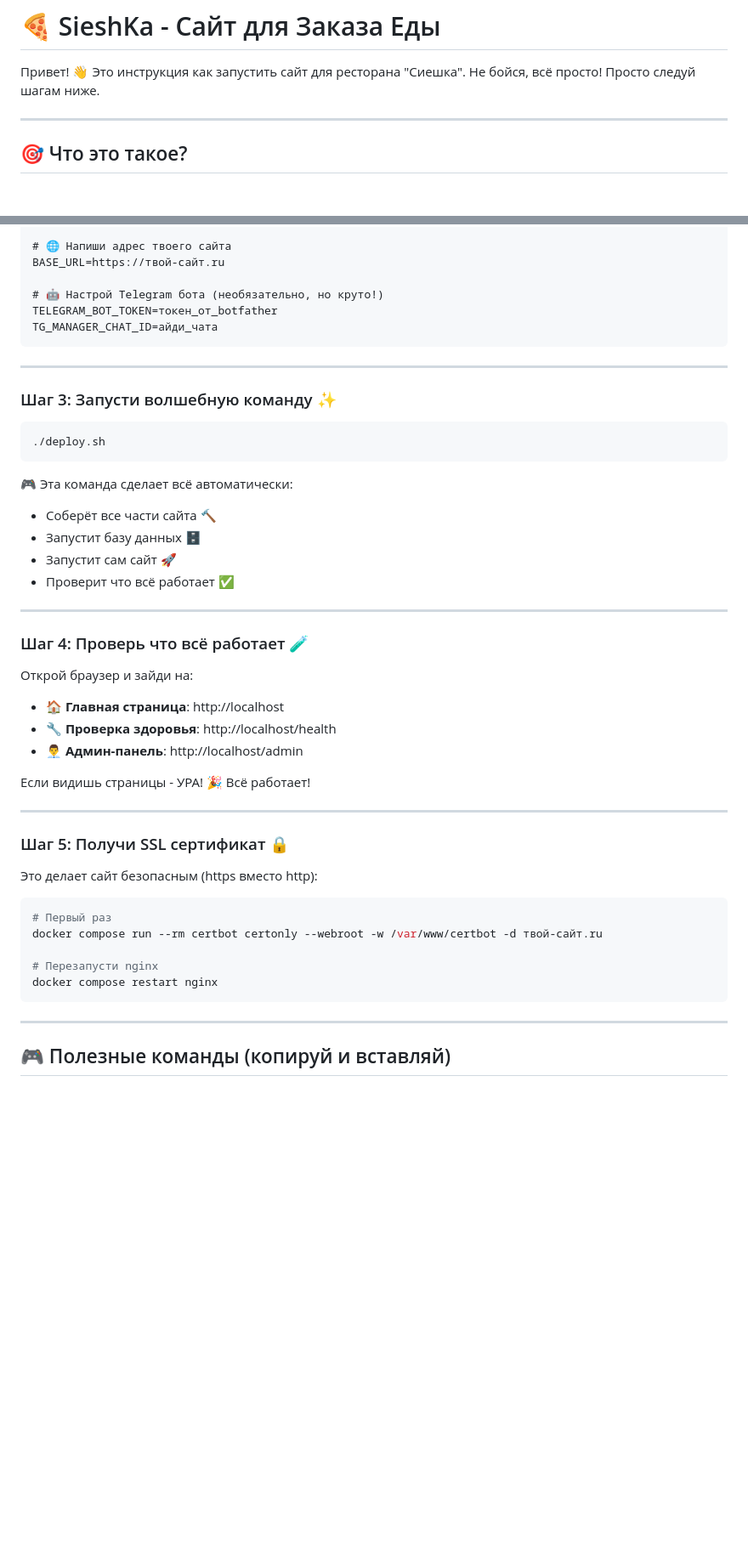
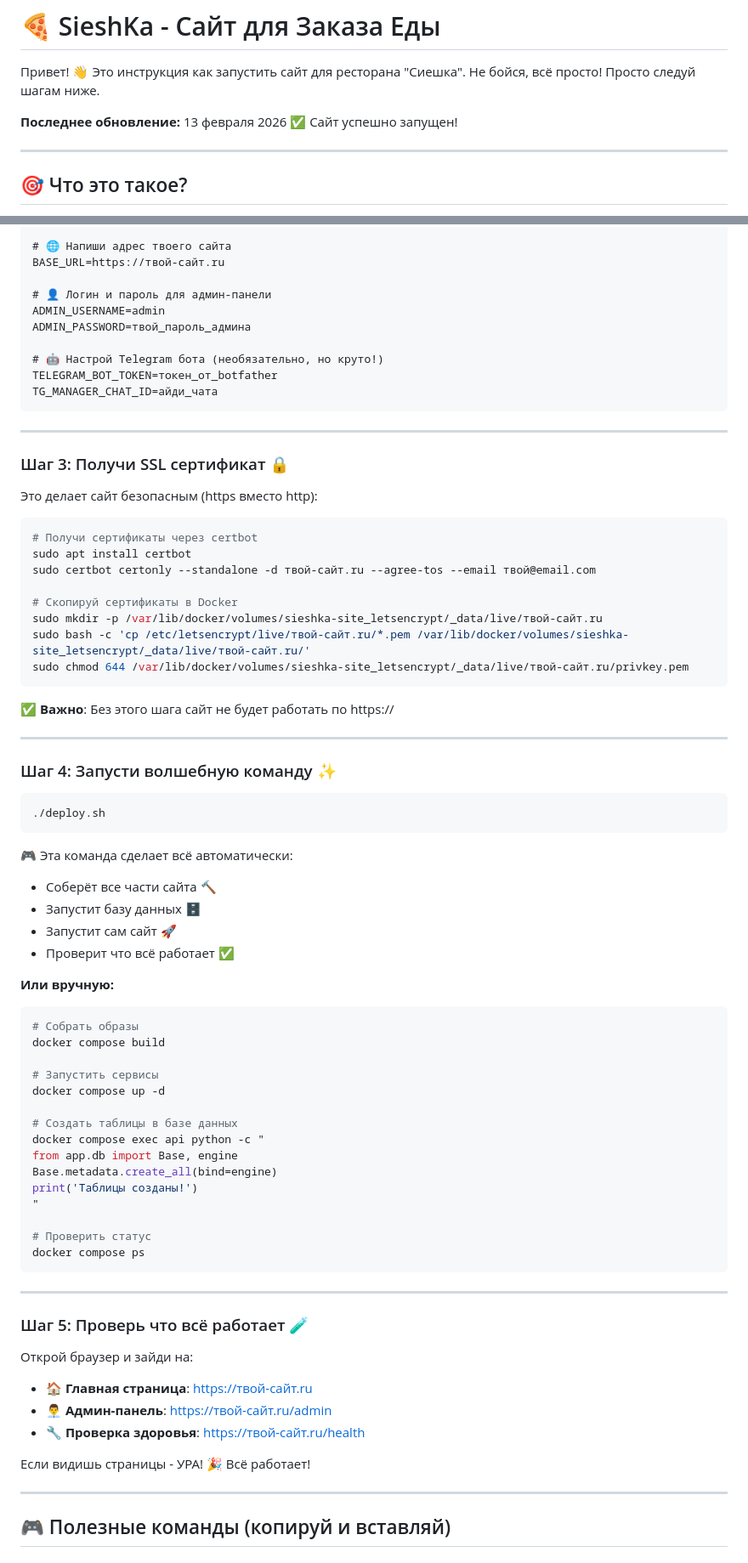
Before and after one commit to Ale007XD/SieshKa-Site, a Markdown page: README-RUS.MD, 2 parts joined by grey strips. Shown at 85% size. Rendered like a GitHub page; blank space fills up the shorter version.

````diff
--- a/README-RUS.MD
+++ b/README-RUS.MD
@@ -1,6 +1,8 @@
 # 🍕 SieshKa - Сайт для Заказа Еды
 
 Привет! 👋 Это инструкция как запустить сайт для ресторана "Сиешка". Не бойся, всё просто! Просто следуй шагам ниже.
+
+**Последнее обновление:** 13 февраля 2026 ✅ Сайт успешно запущен!
 
 ---
 
@@ -55,6 +59,10 @@ POSTGRES_PASSWORD=твой_сложный_пароль_123
 # 🌐 Напиши адрес твоего сайта
 BASE_URL=https://твой-сайт.ru
 
+# 👤 Логин и пароль для админ-панели
+ADMIN_USERNAME=admin
+ADMIN_PASSWORD=твой_пароль_админа
+
 # 🤖 Настрой Telegram бота (необязательно, но круто!)
 TELEGRAM_BOT_TOKEN=токен_от_botfather
 TG_MANAGER_CHAT_ID=айди_чата
@@ -62,7 +70,26 @@ TG_MANAGER_CHAT_ID=айди_чата
 
 ---
 
-### Шаг 3: Запусти волшебную команду ✨
+### Шаг 3: Получи SSL сертификат 🔒
+
+Это делает сайт безопасным (https вместо http):
+
+```bash
+# Получи сертификаты через certbot
+sudo apt install certbot
+sudo certbot certonly --standalone -d твой-сайт.ru --agree-tos --email твой@email.com
+
+# Скопируй сертификаты в Docker
+sudo mkdir -p /var/lib/docker/volumes/sieshka-site_letsencrypt/_data/live/твой-сайт.ru
+sudo bash -c 'cp /etc/letsencrypt/live/твой-сайт.ru/*.pem /var/lib/docker/volumes/sieshka-site_letsencrypt/_data/live/твой-сайт.ru/'
+sudo chmod 644 /var/lib/docker/volumes/sieshka-site_letsencrypt/_data/live/твой-сайт.ru/privkey.pem
+```
+
+✅ **Важно**: Без этого шага сайт не будет работать по https://
+
+---
+
+### Шаг 4: Запусти волшебную команду ✨
 
 ```bash
 ./deploy.sh
@@ -74,31 +101,36 @@ TG_MANAGER_CHAT_ID=айди_чата
 - Запустит сам сайт 🚀
 - Проверит что всё работает ✅
 
+**Или вручную:**
+```bash
+# Собрать образы
+docker compose build
+
+# Запустить сервисы
+docker compose up -d
+
+# Создать таблицы в базе данных
+docker compose exec api python -c "
+from app.db import Base, engine
+Base.metadata.create_all(bind=engine)
+print('Таблицы созданы!')
+"
+
+# Проверить статус
+docker compose ps
+```
+
 ---
 
-### Шаг 4: Проверь что всё работает 🧪
+### Шаг 5: Проверь что всё работает 🧪
 
 Открой браузер и зайди на:
 
-- 🏠 **Главная страница**: http://localhost
-- 🔧 **Проверка здоровья**: http://localhost/health
-- 👨‍💼 **Админ-панель**: http://localhost/admin
+- 🏠 **Главная страница**: https://твой-сайт.ru
+- 👨‍💼 **Админ-панель**: https://твой-сайт.ru/admin
+- 🔧 **Проверка здоровья**: https://твой-сайт.ru/health
 
 Если видишь страницы - УРА! 🎉 Всё работает!
-
----
-
-### Шаг 5: Получи SSL сертификат 🔒
-
-Это делает сайт безопасным (https вместо http):
-
-```bash
-# Первый раз
-docker compose run --rm certbot certonly --webroot -w /var/www/certbot -d твой-сайт.ru
-
-# Перезапусти nginx
-docker compose restart nginx
-```
 
 ---
 
````
Also changed, not shown: other parts of README-RUS.MD (+99 -20 lines), README.md (+31 -0 lines).
